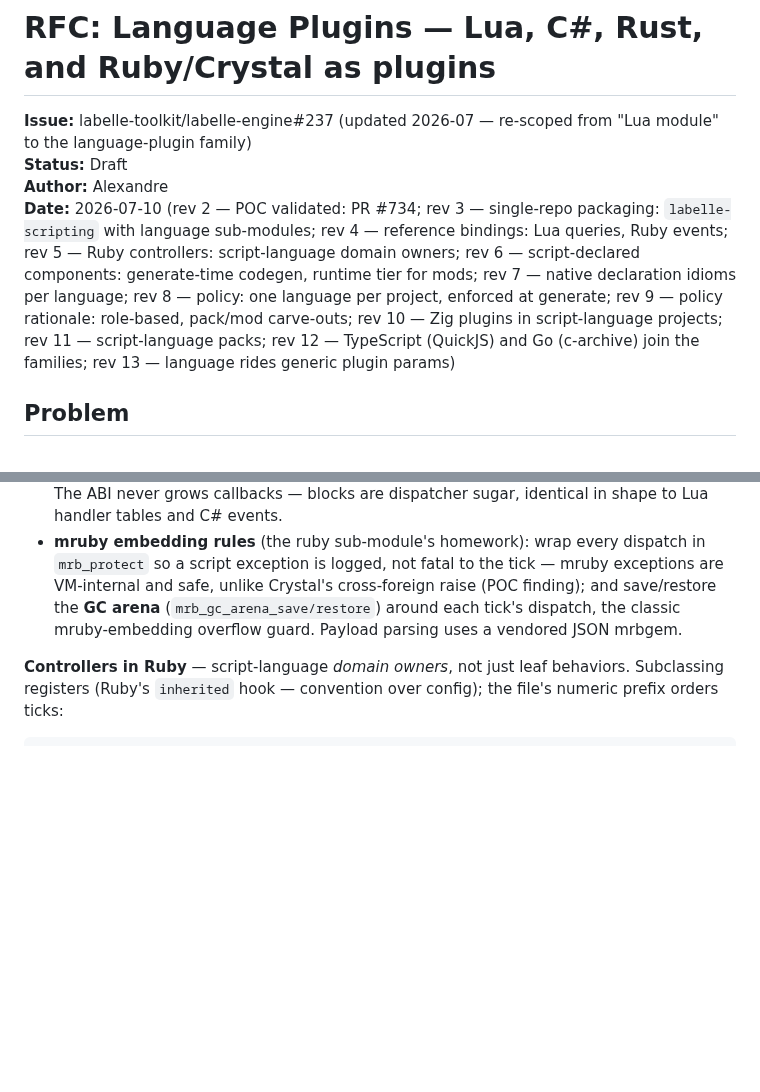
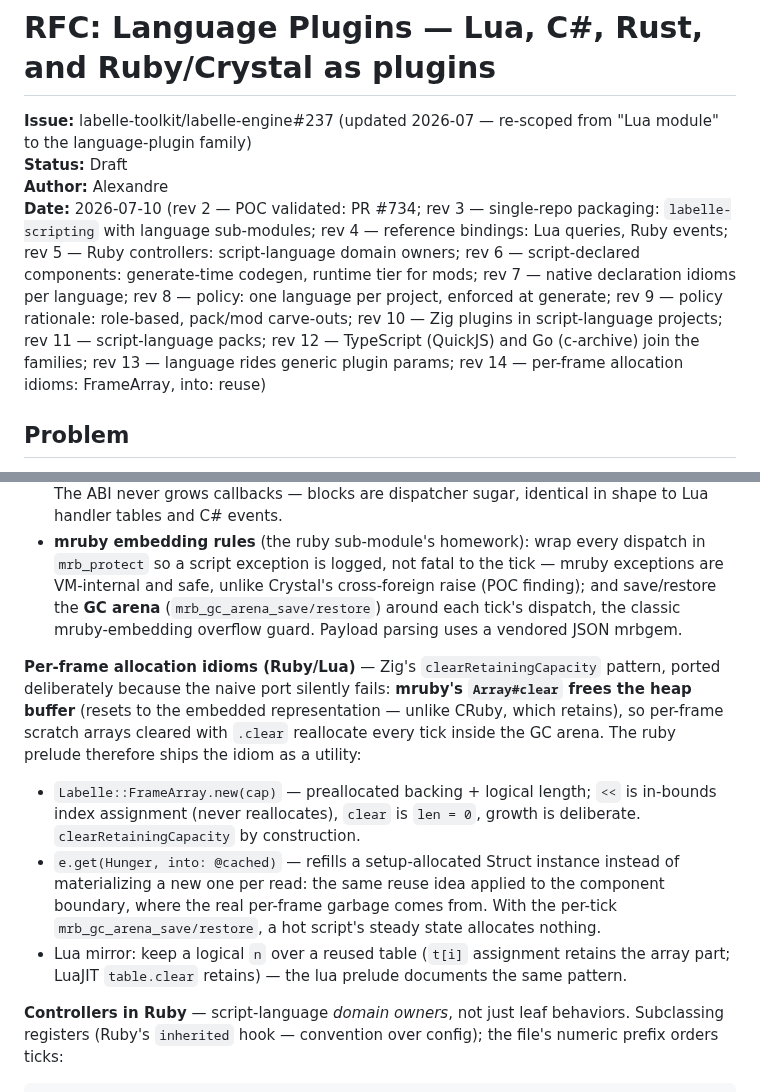
Before and after one commit to labelle-toolkit/labelle-engine, a Markdown page: RFC-LANGUAGE-PLUGINS.md, 2 parts joined by grey strips. Drawn GitHub-style; blank space fills up the shorter version.

Commit message:
docs(rfc): rev 14 — per-frame allocation idioms (FrameArray, into: reuse)
mruby's Array#clear FREES the heap buffer (unlike CRuby) — the
clearRetainingCapacity idiom must ship as a prelude utility:
Labelle::FrameArray (preallocated backing + logical length) and
e.get(..., into:) cached-instance refills; with per-tick GC-arena
discipline a hot script's steady state allocates nothing. Lua mirror
documented.

Issue: #237

Claude-Session: https://claude.ai/code/session_01P7YLw4hXFCCaY2LAUt4G1j

````diff
--- a/RFC-LANGUAGE-PLUGINS.md
+++ b/RFC-LANGUAGE-PLUGINS.md
@@ -3,7 +3,7 @@
 **Issue:** labelle-toolkit/labelle-engine#237 (updated 2026-07 — re-scoped from "Lua module" to the language-plugin family)
 **Status:** Draft
 **Author:** Alexandre
-**Date:** 2026-07-10 (rev 2 — POC validated: PR #734; rev 3 — single-repo packaging: `labelle-scripting` with language sub-modules; rev 4 — reference bindings: Lua queries, Ruby events; rev 5 — Ruby controllers: script-language domain owners; rev 6 — script-declared components: generate-time codegen, runtime tier for mods; rev 7 — native declaration idioms per language; rev 8 — policy: one language per project, enforced at generate; rev 9 — policy rationale: role-based, pack/mod carve-outs; rev 10 — Zig plugins in script-language projects; rev 11 — script-language packs; rev 12 — TypeScript (QuickJS) and Go (c-archive) join the families; rev 13 — language rides generic plugin params)
+**Date:** 2026-07-10 (rev 2 — POC validated: PR #734; rev 3 — single-repo packaging: `labelle-scripting` with language sub-modules; rev 4 — reference bindings: Lua queries, Ruby events; rev 5 — Ruby controllers: script-language domain owners; rev 6 — script-declared components: generate-time codegen, runtime tier for mods; rev 7 — native declaration idioms per language; rev 8 — policy: one language per project, enforced at generate; rev 9 — policy rationale: role-based, pack/mod carve-outs; rev 10 — Zig plugins in script-language projects; rev 11 — script-language packs; rev 12 — TypeScript (QuickJS) and Go (c-archive) join the families; rev 13 — language rides generic plugin params; rev 14 — per-frame allocation idioms: FrameArray, into: reuse)
 
 ## Problem
 
@@ -140,6 +140,12 @@ end
 - `Labelle.on` subscribes (once per name) via `labelle_event_subscribe` and registers the block; the shared controller **drains the inbox before each `update`** and dispatches to blocks with the JSON payload parsed to a symbol-keyed Hash. `Labelle.emit("turret__fired", turret: @turret)` is the symmetric kwargs→JSON emit. The ABI never grows callbacks — blocks are dispatcher sugar, identical in shape to Lua handler tables and C# events.
 - **mruby embedding rules** (the ruby sub-module's homework): wrap every dispatch in `mrb_protect` so a script exception is logged, not fatal to the tick — mruby exceptions are VM-internal and safe, unlike Crystal's cross-foreign raise (POC finding); and save/restore the **GC arena** (`mrb_gc_arena_save/restore`) around each tick's dispatch, the classic mruby-embedding overflow guard. Payload parsing uses a vendored JSON mrbgem.
 
+**Per-frame allocation idioms (Ruby/Lua)** — Zig's `clearRetainingCapacity` pattern, ported deliberately because the naive port silently fails: **mruby's `Array#clear` frees the heap buffer** (resets to the embedded representation — unlike CRuby, which retains), so per-frame scratch arrays cleared with `.clear` reallocate every tick inside the GC arena. The ruby prelude therefore ships the idiom as a utility:
+
+- `Labelle::FrameArray.new(cap)` — preallocated backing + logical length; `<<` is in-bounds index assignment (never reallocates), `clear` is `len = 0`, growth is deliberate. `clearRetainingCapacity` by construction.
+- `e.get(Hunger, into: @cached)` — refills a setup-allocated Struct instance instead of materializing a new one per read: the same reuse idea applied to the component boundary, where the real per-frame garbage comes from. With the per-tick `mrb_gc_arena_save/restore`, a hot script's steady state allocates nothing.
+- Lua mirror: keep a logical `n` over a reused table (`t[i]` assignment retains the array part; LuaJIT `table.clear` retains) — the lua prelude documents the same pattern.
+
 **Controllers in Ruby** — script-language *domain owners*, not just leaf behaviors. Subclassing registers (Ruby's `inherited` hook — convention over config); the file's numeric prefix orders ticks:
 
 ```ruby
````
